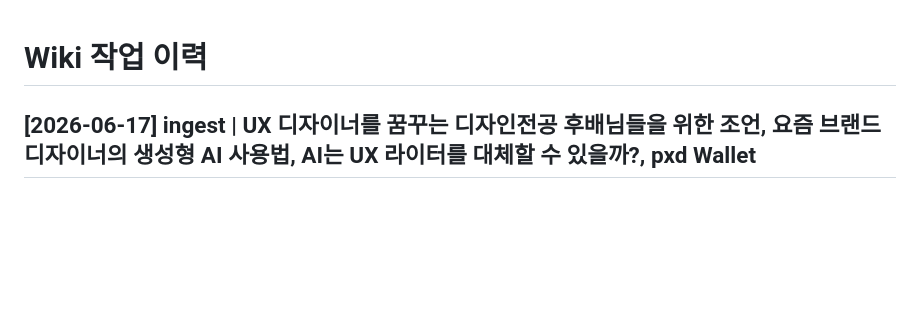
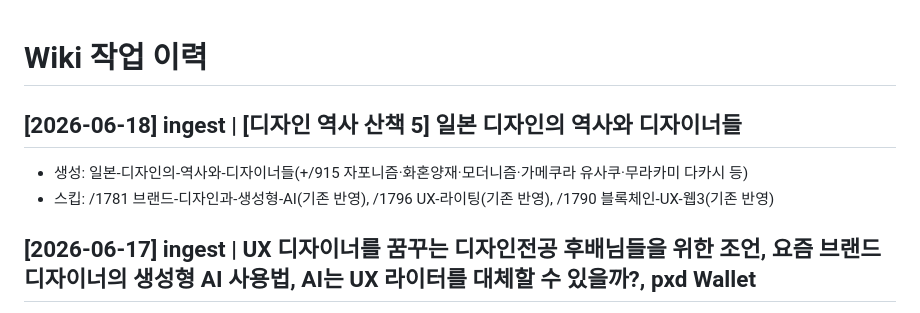
Before and after one commit to pxd-uxtech/pxd-blog-wiki, a Markdown page: wiki/log.md, the part around the change. Rendered like a GitHub page; blank space fills up the shorter version.

Commit message:
ingest: auto-ingest 2026-06-18-0111

```diff
--- a/wiki/log.md
+++ b/wiki/log.md
@@ -1,4 +1,8 @@
 # Wiki 작업 이력
+
+## [2026-06-18] ingest | [디자인 역사 산책 5] 일본 디자인의 역사와 디자이너들
+- 생성: 일본-디자인의-역사와-디자이너들(+/915 자포니즘·화혼양재·모더니즘·가메쿠라 유사쿠·무라카미 다카시 등)
+- 스킵: /1781 브랜드-디자인과-생성형-AI(기존 반영), /1796 UX-라이팅(기존 반영), /1790 블록체인-UX-웹3(기존 반영)
 
 ## [2026-06-17] ingest | UX 디자이너를 꿈꾸는 디자인전공 후배님들을 위한 조언, 요즘 브랜드 디자이너의 생성형 AI 사용법, AI는 UX 라이터를 대체할 수 있을까?, pxd Wallet
 - 업데이트: UX-입문-도서(+/318 2011년 UX 입문 고전 도서 — 댄 새퍼·도널드 노먼·스티브 크룩·앨런 쿠퍼 추천 도서)
```
Also changed, not shown: wiki/concepts/일본-디자인의-역사와-디자이너들.md (added, +33 -0 lines), wiki/index.md (+1 -0 lines).
